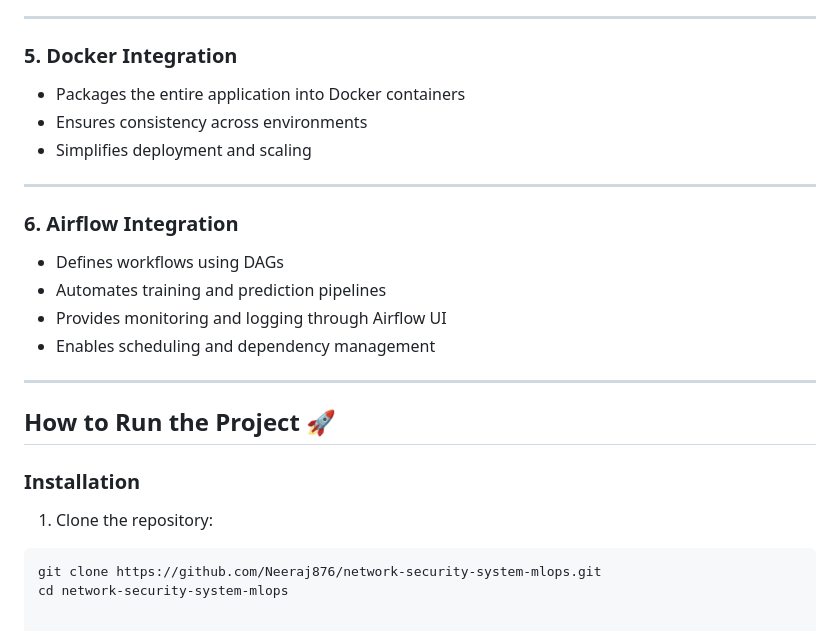
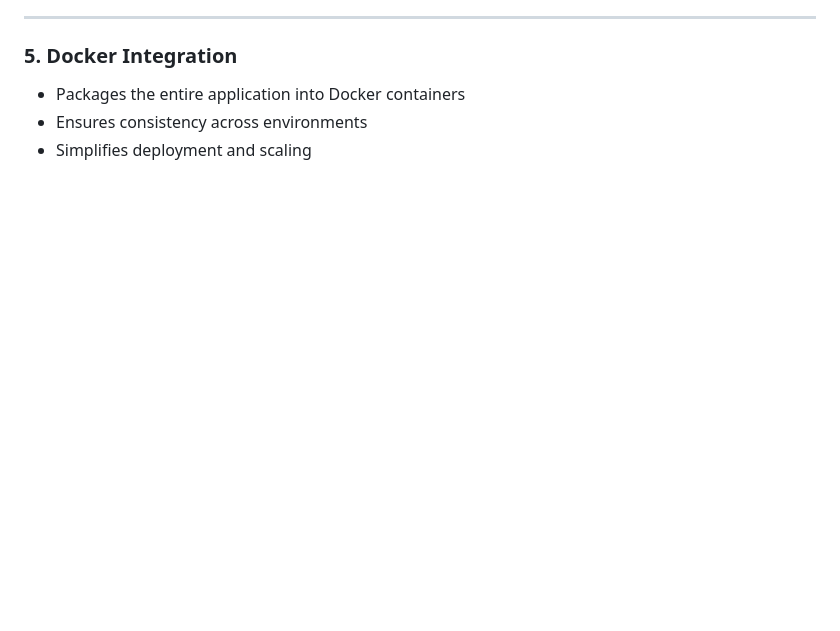
Before and after one commit to abhishek-paul-d/Network-Security-ML, a Markdown page: README.md, the part around the change. GitHub-like rendering; blank space fills up the shorter version.

````diff
--- a/README.md
+++ b/README.md
@@ -201,23 +201,3 @@ The CI/CD pipeline ensures rapid and reliable delivery:
 - Packages the entire application into Docker containers
 - Ensures consistency across environments
 - Simplifies deployment and scaling
-
----
-
-### 6. Airflow Integration
-
-- Defines workflows using DAGs
-- Automates training and prediction pipelines
-- Provides monitoring and logging through Airflow UI
-- Enables scheduling and dependency management
-
----
-
-## **How to Run the Project** 🚀
-
-### **Installation**
-
-1. Clone the repository:
-```bash
-git clone https://github.com/Neeraj876/network-security-system-mlops.git
-cd network-security-system-mlops
````
